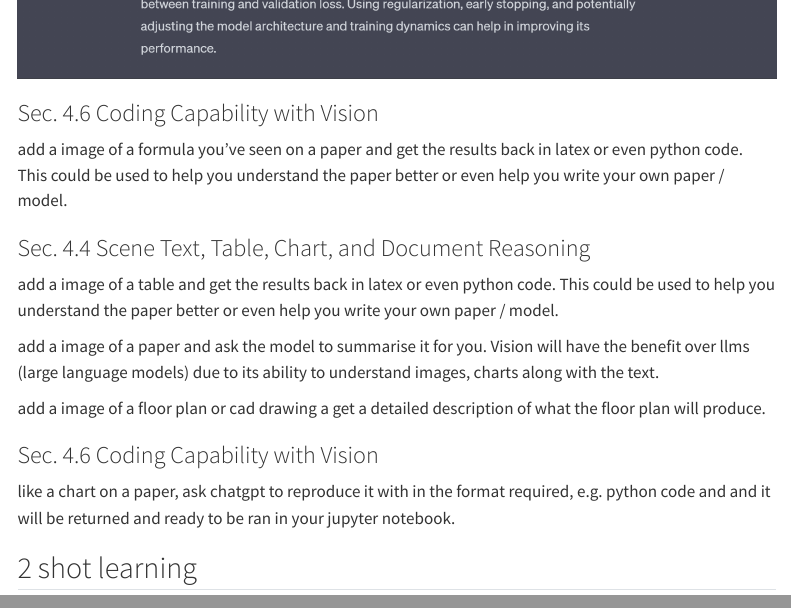
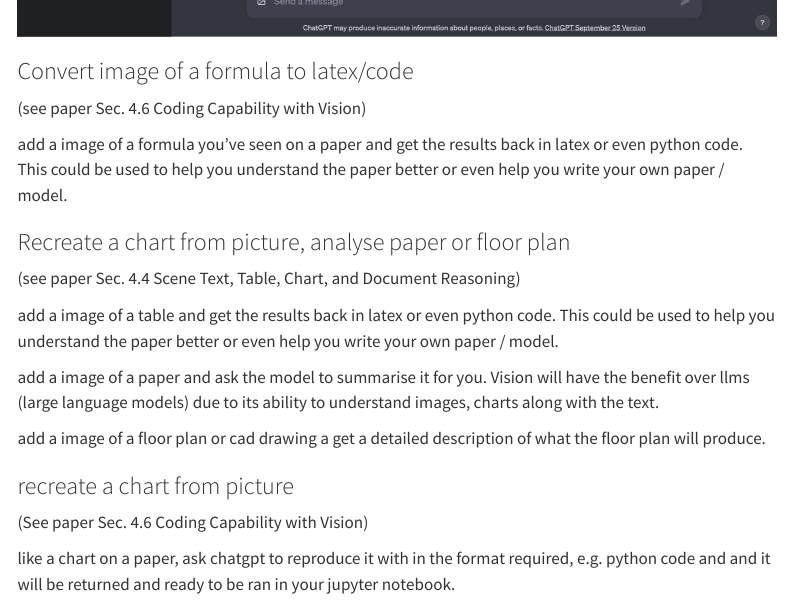
Before and after one commit to resolver101757/resolver101757.github.io, a Quarto document (posts/Exploring_GTP4V_paper/index.qmd): the page in a window 1100 px wide, from 2700 px down before the commit and from 2300 px down after it, and a second part further down, joined at a grey line. Rendered offline with R 4.5, knitr and Pandoc in place of Quarto, with nearby package versions; menus at the side of the page are left out.

Commit message:
added blog improvements

```diff
--- a/posts/Exploring_GTP4V_paper/index.qmd
+++ b/posts/Exploring_GTP4V_paper/index.qmd
@@ -36,10 +36,14 @@
 
 
-### Sec. 4.6 Coding Capability with Vision
+### Convert image of a formula to latex/code
+
+(see paper Sec. 4.6 Coding Capability with Vision)
 
 add a image of a formula you've seen on a paper and get the results back in latex or even python code.  This could be used to help you understand the paper better or even help you write your own paper / model.
 
-### Sec. 4.4 Scene Text, Table, Chart, and Document Reasoning
+### Recreate a chart from picture, analyse paper or floor plan
+
+(see paper Sec. 4.4 Scene Text, Table, Chart, and Document Reasoning)
 
 add a image of a table and get the results back in latex or even python code.  This could be used to help you understand the paper better or even help you write your own paper / model.
 
@@ -47,6 +51,12 @@
 
 add a image of a floor plan or cad drawing a get a detailed description of what the floor plan will produce.
 
-### Sec. 4.6 Coding Capability with Vision
+### recreate a chart from picture
+
+(See paper Sec. 4.6 Coding Capability with Vision)
 
 like a chart on a paper, ask chatgpt to reproduce it with in the format required, e.g. python code and and it will be returned and ready to be ran in your jupyter notebook.
+
+### Improve your blog or website
+
+Take a screen shot of your website or blog and ask chatgpt vision to improve it.  It will offer suggestions.  This could be used to improve your website or blog, or even give you ideas for a new website or blog.  It could also be used to generate new content for your website or blog.  This could be used to improve your SEO (search engine optimisation) and increase your traffic to your website or blog.
```
Also changed, not shown: docs/search.json, posts/Exploring_GTP4V_paper/Improve-Deep-Learning-Chart.png (added), posts/Exploring_GTP4V_paper/Improve_blog.png (added), posts/Exploring_GTP4V_paper/loss_learning_chart.png (deleted), posts/Exploring_GTP4V_paper/index.qmd (11 more changed lines), 6 other files.
